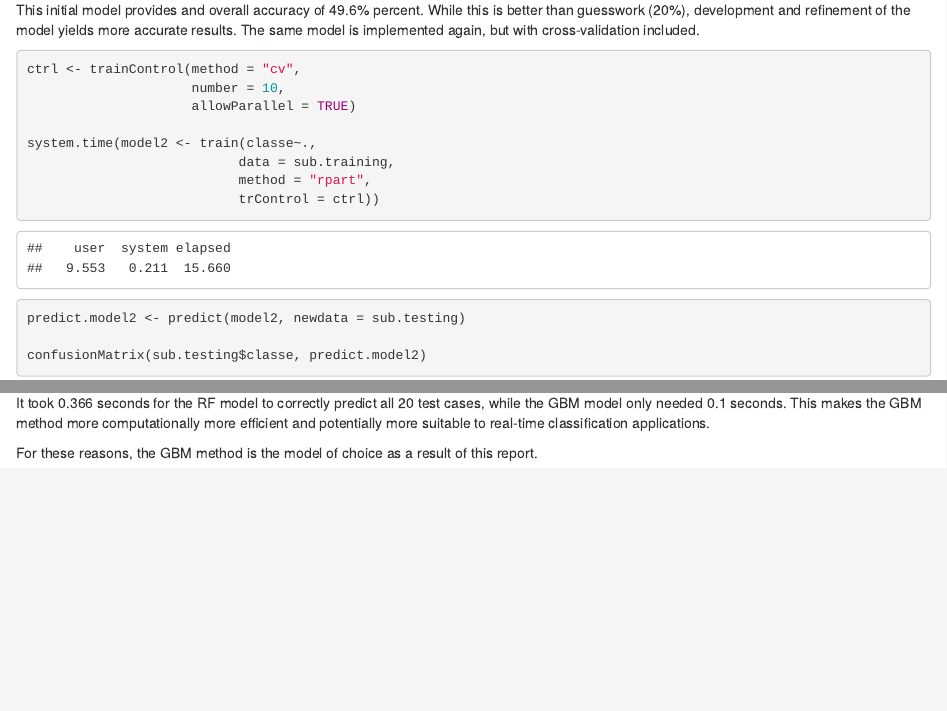
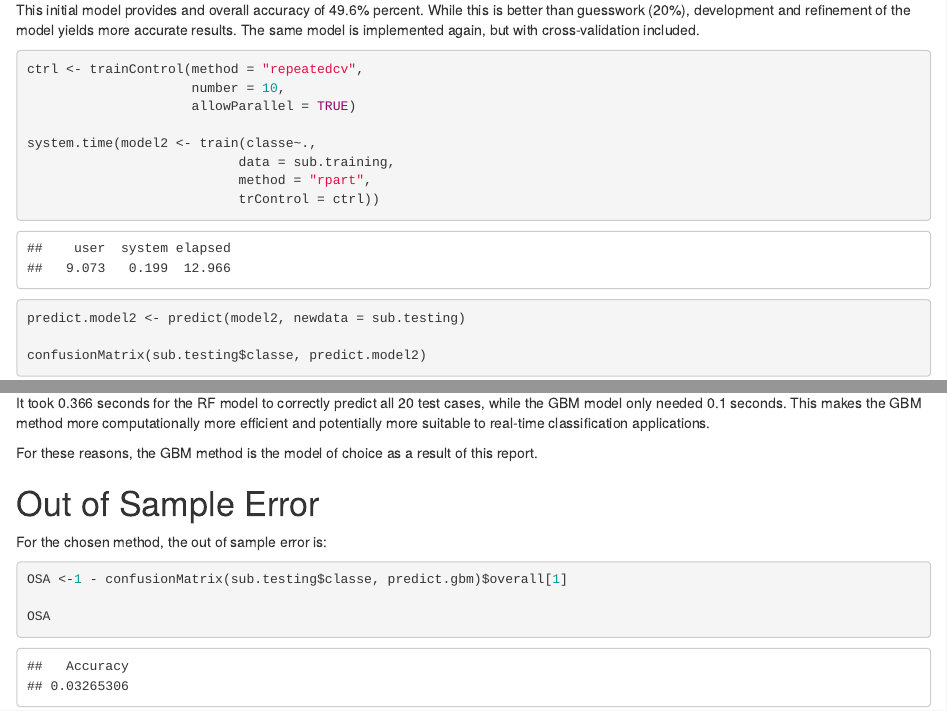
Before and after one commit to Major-Nycles/Practical-Machine-Learning, an R Markdown document (Project.Rmd): the page in a window 1100 px wide, from 3550 px down, and a second part further down, joined at a grey line. The pictures show the output file Project.html that the author committed with the source, opened offline.

Commit message:
include out of sample error

````diff
--- a/Project.Rmd
+++ b/Project.Rmd
@@ -112,7 +112,7 @@ confusionMatrix(sub.testing$classe, predict.model)
 This initial model provides and overall accuracy of 49.6% percent. While this is better than guesswork (20%), development and refinement of the model yields more accurate results. The same model is implemented again, but with cross-validation included.
 
 ```{r}
-ctrl <- trainControl(method = "cv",
+ctrl <- trainControl(method = "repeatedcv",
                      number = 10,
                      allowParallel = TRUE)
 
@@ -234,3 +234,13 @@ In terms of computational cost, it took 964 seconds to generate the RF model and
 It took 0.366 seconds for the RF model to correctly predict all 20 test cases, while the GBM model only needed 0.1 seconds. This makes the GBM method more computationally more efficient and potentially more suitable to real-time classification applications.
 
 For these reasons, the GBM method is the model of choice as a result of this report.
+
+# Out of Sample Error
+
+For the chosen method, the out of sample error is:
+
+```{r}
+OSA <-1 - confusionMatrix(sub.testing$classe, predict.gbm)$overall[1]
+
+OSA
+```
````
Also changed, not shown: Project.html.
